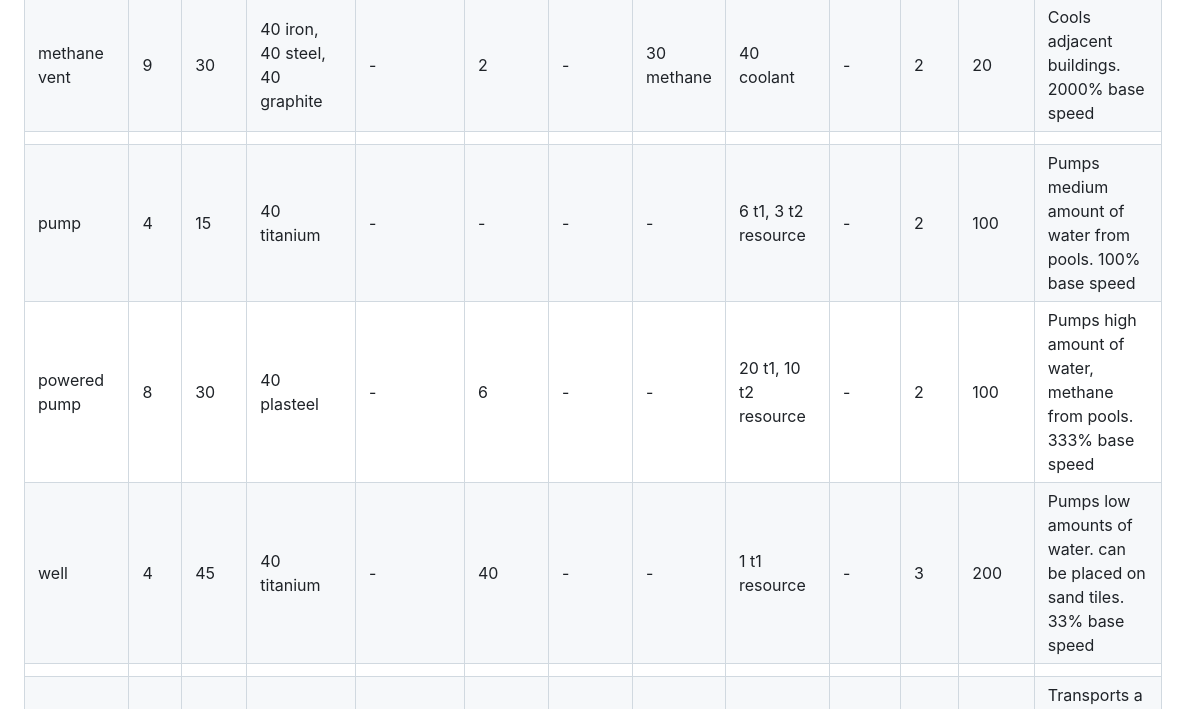
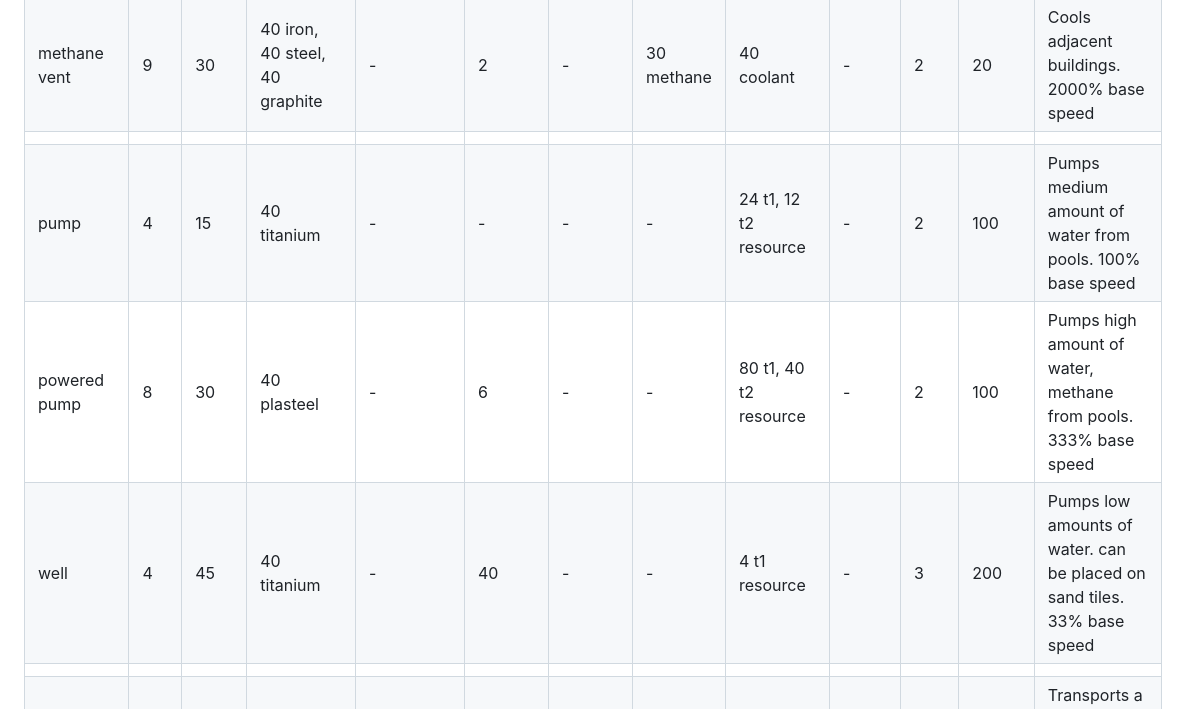
Before and after one commit to mahhov/factory, a Markdown page: resources/metadata.md, the part around the change. Drawn GitHub-style.

Commit message:
forgot to increase pump output after changing units to liquid per total area

```diff
--- a/resources/metadata.md
+++ b/resources/metadata.md
@@ -76,9 +76,9 @@
 | water vent           | 5    | 15         | 20 iron, 20 steel, 20 titanium                   | -                                                   | -              | -             | 6 water         | 16 coolant                        | -         | 1    | 20     | Cools adjacent buildings. 200% base speed                                                                                  |
 | methane vent         | 9    | 30         | 40 iron, 40 steel, 40 graphite                   | -                                                   | 2              | -             | 30 methane      | 40 coolant                        | -         | 2    | 20     | Cools adjacent buildings. 2000% base speed                                                                                 |
 |                      |      |            |                                                  |                                                     |                |               |                 |                                   |           |      |        |                                                                                                                            |
-| pump                 | 4    | 15         | 40 titanium                                      | -                                                   | -              | -             | -               | 6 t1, 3 t2 resource               | -         | 2    | 100    | Pumps medium amount of water from pools. 100% base speed                                                                   |
-| powered pump         | 8    | 30         | 40 plasteel                                      | -                                                   | 6              | -             | -               | 20 t1, 10 t2 resource             | -         | 2    | 100    | Pumps high amount of water, methane from pools. 333% base speed                                                            |
-| well                 | 4    | 45         | 40 titanium                                      | -                                                   | 40             | -             | -               | 1 t1 resource                     | -         | 3    | 200    | Pumps low amounts of water. can be placed on sand tiles. 33% base speed                                                    |
+| pump                 | 4    | 15         | 40 titanium                                      | -                                                   | -              | -             | -               | 24 t1, 12 t2 resource             | -         | 2    | 100    | Pumps medium amount of water from pools. 100% base speed                                                                   |
+| powered pump         | 8    | 30         | 40 plasteel                                      | -                                                   | 6              | -             | -               | 80 t1, 40 t2 resource             | -         | 2    | 100    | Pumps high amount of water, methane from pools. 333% base speed                                                            |
+| well                 | 4    | 45         | 40 titanium                                      | -                                                   | 40             | -             | -               | 4 t1 resource                     | -         | 3    | 200    | Pumps low amounts of water. can be placed on sand tiles. 33% base speed                                                    |
 |                      |      |            |                                                  |                                                     |                |               |                 |                                   |           |      |        |                                                                                                                            |
 | pipe                 | 4    | 1          | 2 metaglass, 2 titanium                          | -                                                   | -              | -             | -               | 80 capacity                       | -         | 1    | 20     | Transports a liquid. Input from 3 directions; output in 1 direction                                                        |
 | pipe bridge          | 4    | 5          | 10 metaglass, 10 titanium                        | -                                                   | -              | -             | -               | 80 capacity                       | -         | 1    | 20     | Transports a liquid over gaps to other pipes or bridges. Input from 1 direction; output in 1 direction                     |
```
